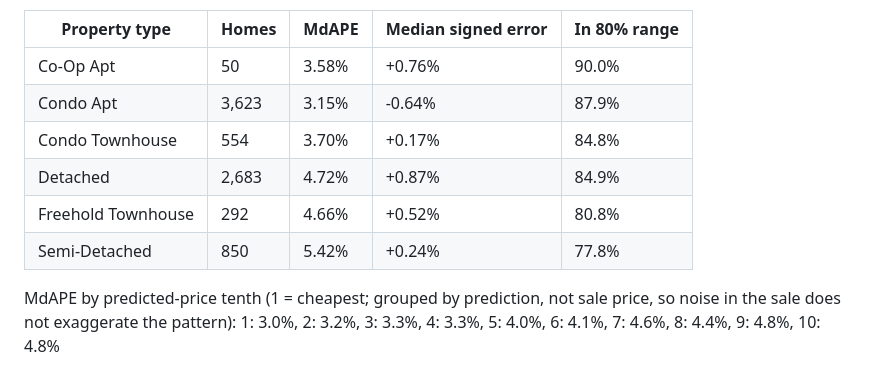
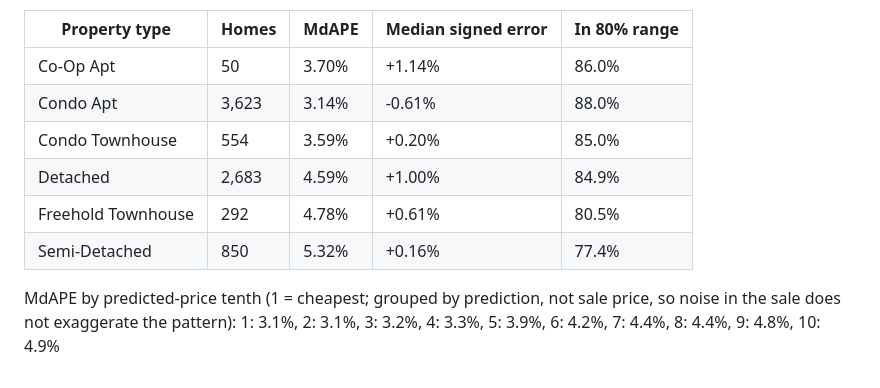
Before and after one commit to BenIIVVI/datadashstats, a Markdown page: reports/validation_report.md, the part around one of its changes. GitHub-like rendering.

```diff
--- a/reports/validation_report.md
+++ b/reports/validation_report.md
@@ -48,11 +48,11 @@ MdAPE by predicted-price tenth (1 = cheapest; grouped by prediction, not sale pr
 
 | Property type | Homes | MdAPE | Median signed error | In 80% range |
 |---|---|---|---|---|
-| Co-Op Apt | 50 | 3.58% | +0.76% | 90.0% |
-| Condo Apt | 3,623 | 3.15% | -0.64% | 87.9% |
-| Condo Townhouse | 554 | 3.70% | +0.17% | 84.8% |
-| Detached | 2,683 | 4.72% | +0.87% | 84.9% |
-| Freehold Townhouse | 292 | 4.66% | +0.52% | 80.8% |
-| Semi-Detached | 850 | 5.42% | +0.24% | 77.8% |
+| Co-Op Apt | 50 | 3.70% | +1.14% | 86.0% |
+| Condo Apt | 3,623 | 3.14% | -0.61% | 88.0% |
+| Condo Townhouse | 554 | 3.59% | +0.20% | 85.0% |
+| Detached | 2,683 | 4.59% | +1.00% | 84.9% |
+| Freehold Townhouse | 292 | 4.78% | +0.61% | 80.5% |
+| Semi-Detached | 850 | 5.32% | +0.16% | 77.4% |
 
-MdAPE by predicted-price tenth (1 = cheapest; grouped by prediction, not sale price, so noise in the sale does not exaggerate the pattern): 1: 3.0%, 2: 3.2%, 3: 3.3%, 4: 3.3%, 5: 4.0%, 6: 4.1%, 7: 4.6%, 8: 4.4%, 9: 4.8%, 10: 4.8%
+MdAPE by predicted-price tenth (1 = cheapest; grouped by prediction, not sale price, so noise in the sale does not exaggerate the pattern): 1: 3.1%, 2: 3.1%, 3: 3.2%, 4: 3.3%, 5: 3.9%, 6: 4.2%, 7: 4.4%, 8: 4.4%, 9: 4.8%, 10: 4.9%
```
Also changed, not shown: other parts of reports/validation_report.md (+17 -17 lines), README.md (+3 -1 lines), figures/error_by_price_range.png, 5 other files.
